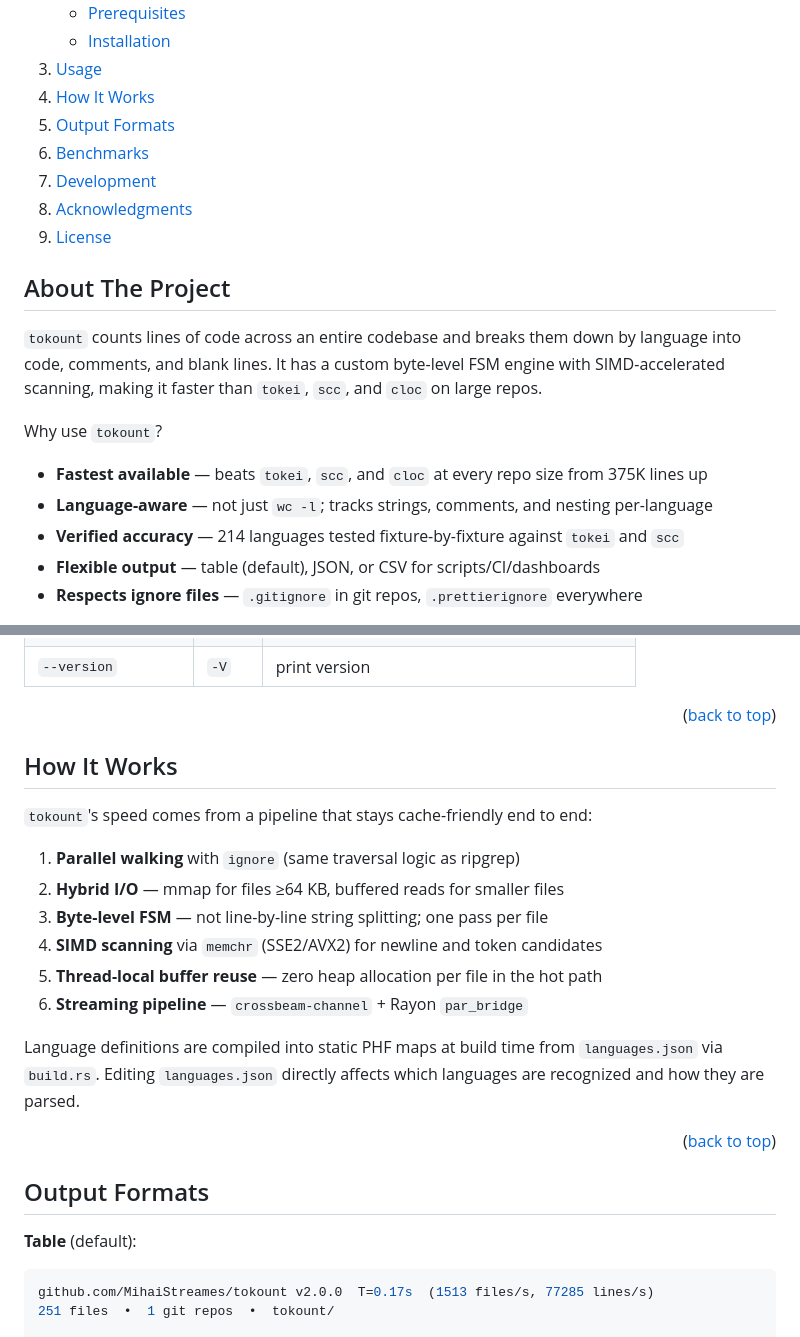
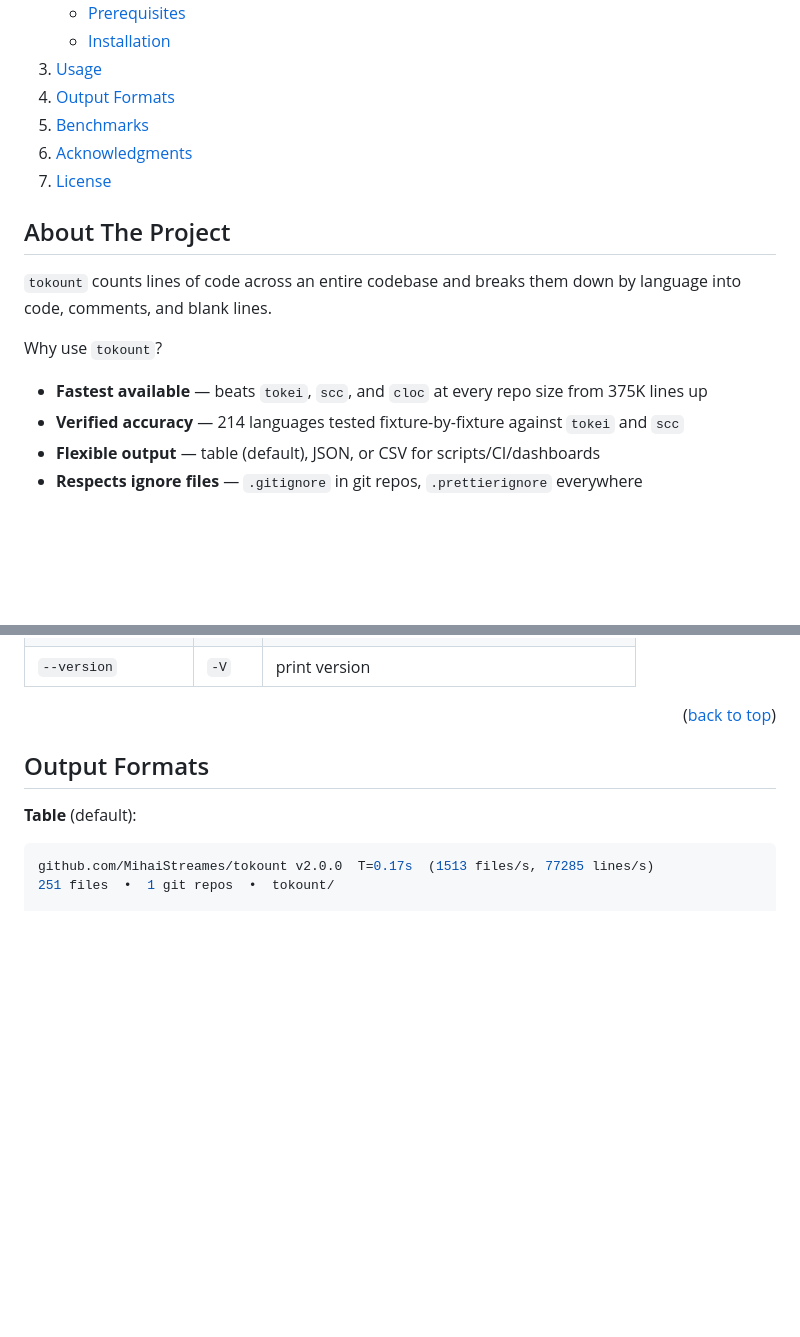
Before and after one commit to velox-sh/tokount, a Markdown page: README.md, 2 parts joined by grey strips. Rendered like a GitHub page; folded sections open; blank space fills up the shorter version.

```diff
--- a/README.md
+++ b/README.md
@@ -39,10 +39,8 @@
       </ul>
     </li>
     <li><a href="#usage">Usage</a></li>
-    <li><a href="#how-it-works">How It Works</a></li>
     <li><a href="#output-formats">Output Formats</a></li>
     <li><a href="#benchmarks">Benchmarks</a></li>
-    <li><a href="#development">Development</a></li>
     <li><a href="#acknowledgments">Acknowledgments</a></li>
     <li><a href="#license">License</a></li>
   </ol>
@@ -52,12 +50,11 @@
 
 ## About The Project
 
-`tokount` counts lines of code across an entire codebase and breaks them down by language into code, comments, and blank lines. It has a custom byte-level FSM engine with SIMD-accelerated scanning, making it faster than `tokei`, `scc`, and `cloc` on large repos.
+`tokount` counts lines of code across an entire codebase and breaks them down by language into code, comments, and blank lines.
 
 Why use `tokount`?
 
 - **Fastest available** — beats `tokei`, `scc`, and `cloc` at every repo size from 375K lines up
-- **Language-aware** — not just `wc -l`; tracks strings, comments, and nesting per-language
 - **Verified accuracy** — 214 languages tested fixture-by-fixture against `tokei` and `scc`
 - **Flexible output** — table (default), JSON, or CSV for scripts/CI/dashboards
 - **Respects ignore files** — `.gitignore` in git repos, `.prettierignore` everywhere
@@ -155,23 +152,6 @@ tokount -l
 
 <p align="right">(<a href="#readme-top">back to top</a>)</p>
 
-<!-- HOW IT WORKS -->
-
-## How It Works
-
-`tokount`'s speed comes from a pipeline that stays cache-friendly end to end:
-
-1. **Parallel walking** with `ignore` (same traversal logic as ripgrep)
-2. **Hybrid I/O** — mmap for files ≥64 KB, buffered reads for smaller files
-3. **Byte-level FSM** — not line-by-line string splitting; one pass per file
-4. **SIMD scanning** via `memchr` (SSE2/AVX2) for newline and token candidates
-5. **Thread-local buffer reuse** — zero heap allocation per file in the hot path
-6. **Streaming pipeline** — `crossbeam-channel` + Rayon `par_bridge`
-
-Language definitions are compiled into static PHF maps at build time from `languages.json` via `build.rs`. Editing `languages.json` directly affects which languages are recognized and how they are parsed.
-
-<p align="right">(<a href="#readme-top">back to top</a>)</p>
-
 <!-- OUTPUT FORMATS -->
 
 ## Output Formats
```
Also changed, not shown: other parts of README.md (+2 -32 lines), assets/benchmarks/cpython-2-2m-lines.png, assets/benchmarks/linux-31-3m-lines.png, assets/benchmarks/redis-375k-lines.png, assets/benchmarks/ruff-1m-lines.png, assets/benchmarks/rust-3-5m-lines.png, assets/benchmarks/tokount-25k-lines.png, 6 other files.
